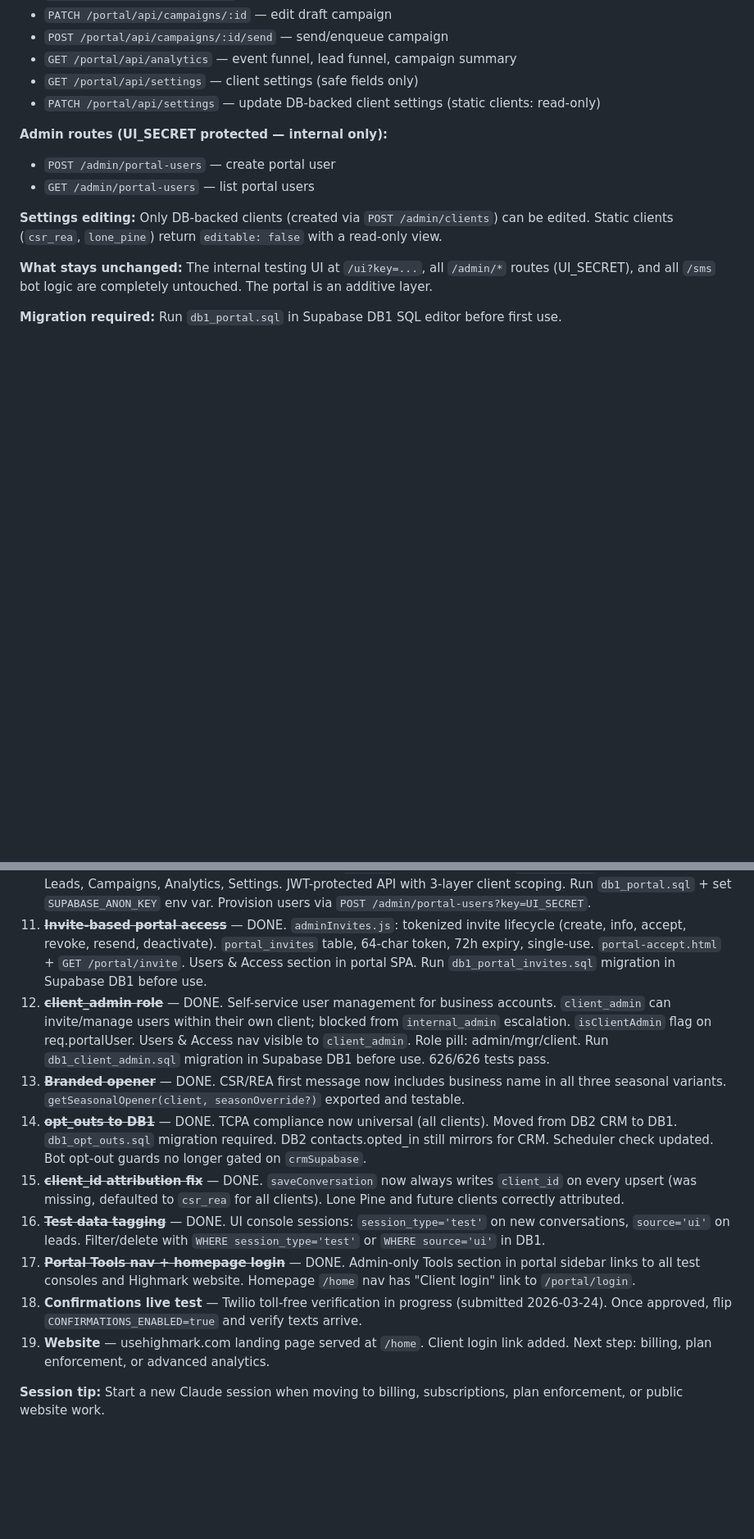
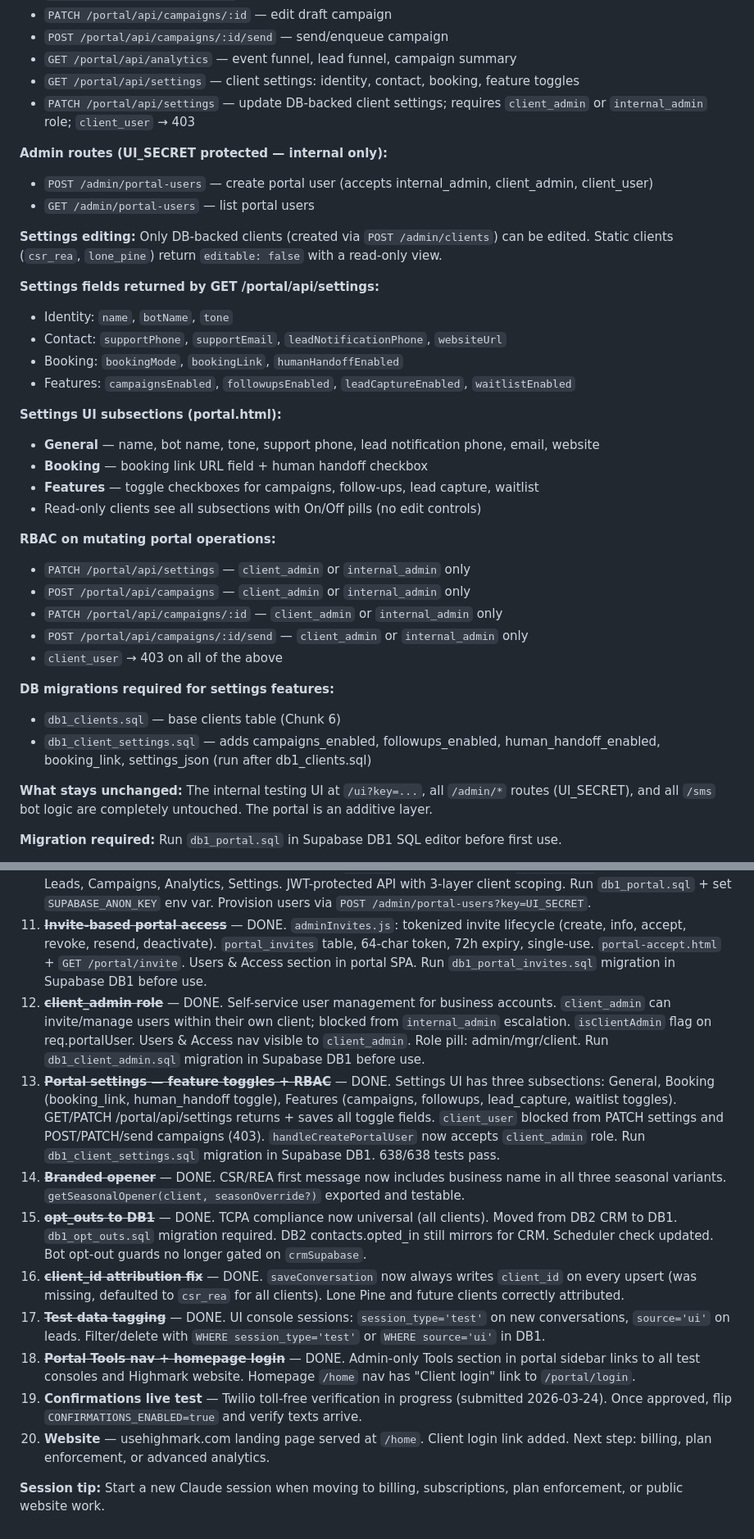
Before and after one commit to Bartoses/highmark-bot, a Markdown page: CLAUDE.md, 2 parts joined by grey strips. Shown at 82% size. Drawn GitHub-style; blank space fills up the shorter version.

Commit message:
Update docs for portal settings chunk (feature toggles + RBAC)
- CLAUDE.md: test count 626 → 638, settings API fields documented,
  RBAC table for mutating ops, Settings UI subsections, DB migration list,
  handleCreatePortalUser note, Known TODOs renumbered 13-21
- memory/project_roadmap.md: Chunk 13 entry added

Co-Authored-By: Claude Sonnet 4.6 <noreply@anthropic.com>

```diff
--- a/CLAUDE.md
+++ b/CLAUDE.md
@@ -625,14 +625,37 @@ This creates a Supabase Auth user and inserts the `portal_users` row in one call
 - `PATCH /portal/api/campaigns/:id` — edit draft campaign
 - `POST /portal/api/campaigns/:id/send` — send/enqueue campaign
 - `GET /portal/api/analytics` — event funnel, lead funnel, campaign summary
-- `GET /portal/api/settings` — client settings (safe fields only)
-- `PATCH /portal/api/settings` — update DB-backed client settings (static clients: read-only)
+- `GET /portal/api/settings` — client settings: identity, contact, booking, feature toggles
+- `PATCH /portal/api/settings` — update DB-backed client settings; requires `client_admin` or `internal_admin` role; `client_user` → 403
 
 **Admin routes (UI_SECRET protected — internal only):**
-- `POST /admin/portal-users` — create portal user
+- `POST /admin/portal-users` — create portal user (accepts internal_admin, client_admin, client_user)
 - `GET /admin/portal-users` — list portal users
 
 **Settings editing:** Only DB-backed clients (created via `POST /admin/clients`) can be edited. Static clients (`csr_rea`, `lone_pine`) return `editable: false` with a read-only view.
+
+**Settings fields returned by GET /portal/api/settings:**
+- Identity: `name`, `botName`, `tone`
+- Contact: `supportPhone`, `supportEmail`, `leadNotificationPhone`, `websiteUrl`
+- Booking: `bookingMode`, `bookingLink`, `humanHandoffEnabled`
+- Features: `campaignsEnabled`, `followupsEnabled`, `leadCaptureEnabled`, `waitlistEnabled`
+
+**Settings UI subsections (portal.html):**
+- **General** — name, bot name, tone, support phone, lead notification phone, email, website
+- **Booking** — booking link URL field + human handoff checkbox
+- **Features** — toggle checkboxes for campaigns, follow-ups, lead capture, waitlist
+- Read-only clients see all subsections with On/Off pills (no edit controls)
+
+**RBAC on mutating portal operations:**
+- `PATCH /portal/api/settings` — `client_admin` or `internal_admin` only
+- `POST /portal/api/campaigns` — `client_admin` or `internal_admin` only
+- `PATCH /portal/api/campaigns/:id` — `client_admin` or `internal_admin` only
+- `POST /portal/api/campaigns/:id/send` — `client_admin` or `internal_admin` only
+- `client_user` → 403 on all of the above
+
+**DB migrations required for settings features:**
+- `db1_clients.sql` — base clients table (Chunk 6)
+- `db1_client_settings.sql` — adds campaigns_enabled, followups_enabled, human_handoff_enabled, booking_link, settings_json (run after db1_clients.sql)
 
 **What stays unchanged:** The internal testing UI at `/ui?key=...`, all `/admin/*` routes (UI_SECRET), and all `/sms` bot logic are completely untouched. The portal is an additive layer.
 
@@ -800,13 +823,14 @@ Currently one Railway deployment = one client. When managing 4+ clients:
 9. ~~**Campaign engine**~~ — DONE. `campaigns.js` + `adminCampaigns.js`. POST/GET/PATCH campaigns + POST :id/send. Audience targeting (all_leads/engaged_leads/new_leads), 200ms pacing, `{{name}}`/`{{first_name}}` interpolation. `campaign_recipients` updated on send/fail by scheduler. Run `db1_campaigns.sql` migration in Supabase DB1 before use.
 10. ~~**Client portal**~~ — DONE. Authenticated portal at `/portal`. Supabase Auth + `portal_users` table. Dashboard, Leads, Campaigns, Analytics, Settings. JWT-protected API with 3-layer client scoping. Run `db1_portal.sql` + set `SUPABASE_ANON_KEY` env var. Provision users via `POST /admin/portal-users?key=UI_SECRET`.
 11. ~~**Invite-based portal access**~~ — DONE. `adminInvites.js`: tokenized invite lifecycle (create, info, accept, revoke, resend, deactivate). `portal_invites` table, 64-char token, 72h expiry, single-use. `portal-accept.html` + `GET /portal/invite`. Users & Access section in portal SPA. Run `db1_portal_invites.sql` migration in Supabase DB1 before use.
-12. ~~**client_admin role**~~ — DONE. Self-service user management for business accounts. `client_admin` can invite/manage users within their own client; blocked from `internal_admin` escalation. `isClientAdmin` flag on req.portalUser. Users & Access nav visible to `client_admin`. Role pill: admin/mgr/client. Run `db1_client_admin.sql` migration in Supabase DB1 before use. 626/626 tests pass.
-13. ~~**Branded opener**~~ — DONE. CSR/REA first message now includes business name in all three seasonal variants. `getSeasonalOpener(client, seasonOverride?)` exported and testable.
-14. ~~**opt_outs to DB1**~~ — DONE. TCPA compliance now universal (all clients). Moved from DB2 CRM to DB1. `db1_opt_outs.sql` migration required. DB2 contacts.opted_in still mirrors for CRM. Scheduler check updated. Bot opt-out guards no longer gated on `crmSupabase`.
-15. ~~**client_id attribution fix**~~ — DONE. `saveConversation` now always writes `client_id` on every upsert (was missing, defaulted to `csr_rea` for all clients). Lone Pine and future clients correctly attributed.
-16. ~~**Test data tagging**~~ — DONE. UI console sessions: `session_type='test'` on new conversations, `source='ui'` on leads. Filter/delete with `WHERE session_type='test'` or `WHERE source='ui'` in DB1.
-17. ~~**Portal Tools nav + homepage login**~~ — DONE. Admin-only Tools section in portal sidebar links to all test consoles and Highmark website. Homepage `/home` nav has "Client login" link to `/portal/login`.
-18. **Confirmations live test** — Twilio toll-free verification in progress (submitted 2026-03-24). Once approved, flip `CONFIRMATIONS_ENABLED=true` and verify texts arrive.
-19. **Website** — usehighmark.com landing page served at `/home`. Client login link added. Next step: billing, plan enforcement, or advanced analytics.
+12. ~~**client_admin role**~~ — DONE. Self-service user management for business accounts. `client_admin` can invite/manage users within their own client; blocked from `internal_admin` escalation. `isClientAdmin` flag on req.portalUser. Users & Access nav visible to `client_admin`. Role pill: admin/mgr/client. Run `db1_client_admin.sql` migration in Supabase DB1 before use.
+13. ~~**Portal settings — feature toggles + RBAC**~~ — DONE. Settings UI has three subsections: General, Booking (booking_link, human_handoff toggle), Features (campaigns, followups, lead_capture, waitlist toggles). GET/PATCH /portal/api/settings returns + saves all toggle fields. `client_user` blocked from PATCH settings and POST/PATCH/send campaigns (403). `handleCreatePortalUser` now accepts `client_admin` role. Run `db1_client_settings.sql` migration in Supabase DB1. 638/638 tests pass.
+15. ~~**Branded opener**~~ — DONE. CSR/REA first message now includes business name in all three seasonal variants. `getSeasonalOpener(client, seasonOverride?)` exported and testable.
+16. ~~**opt_outs to DB1**~~ — DONE. TCPA compliance now universal (all clients). Moved from DB2 CRM to DB1. `db1_opt_outs.sql` migration required. DB2 contacts.opted_in still mirrors for CRM. Scheduler check updated. Bot opt-out guards no longer gated on `crmSupabase`.
+17. ~~**client_id attribution fix**~~ — DONE. `saveConversation` now always writes `client_id` on every upsert (was missing, defaulted to `csr_rea` for all clients). Lone Pine and future clients correctly attributed.
+18. ~~**Test data tagging**~~ — DONE. UI console sessions: `session_type='test'` on new conversations, `source='ui'` on leads. Filter/delete with `WHERE session_type='test'` or `WHERE source='ui'` in DB1.
+19. ~~**Portal Tools nav + homepage login**~~ — DONE. Admin-only Tools section in portal sidebar links to all test consoles and Highmark website. Homepage `/home` nav has "Client login" link to `/portal/login`.
+20. **Confirmations live test** — Twilio toll-free verification in progress (submitted 2026-03-24). Once approved, flip `CONFIRMATIONS_ENABLED=true` and verify texts arrive.
+21. **Website** — usehighmark.com landing page served at `/home`. Client login link added. Next step: billing, plan enforcement, or advanced analytics.
 
 **Session tip:** Start a new Claude session when moving to billing, subscriptions, plan enforcement, or public website work.
```
Also changed, not shown: other parts of CLAUDE.md (+1 -1 lines).
